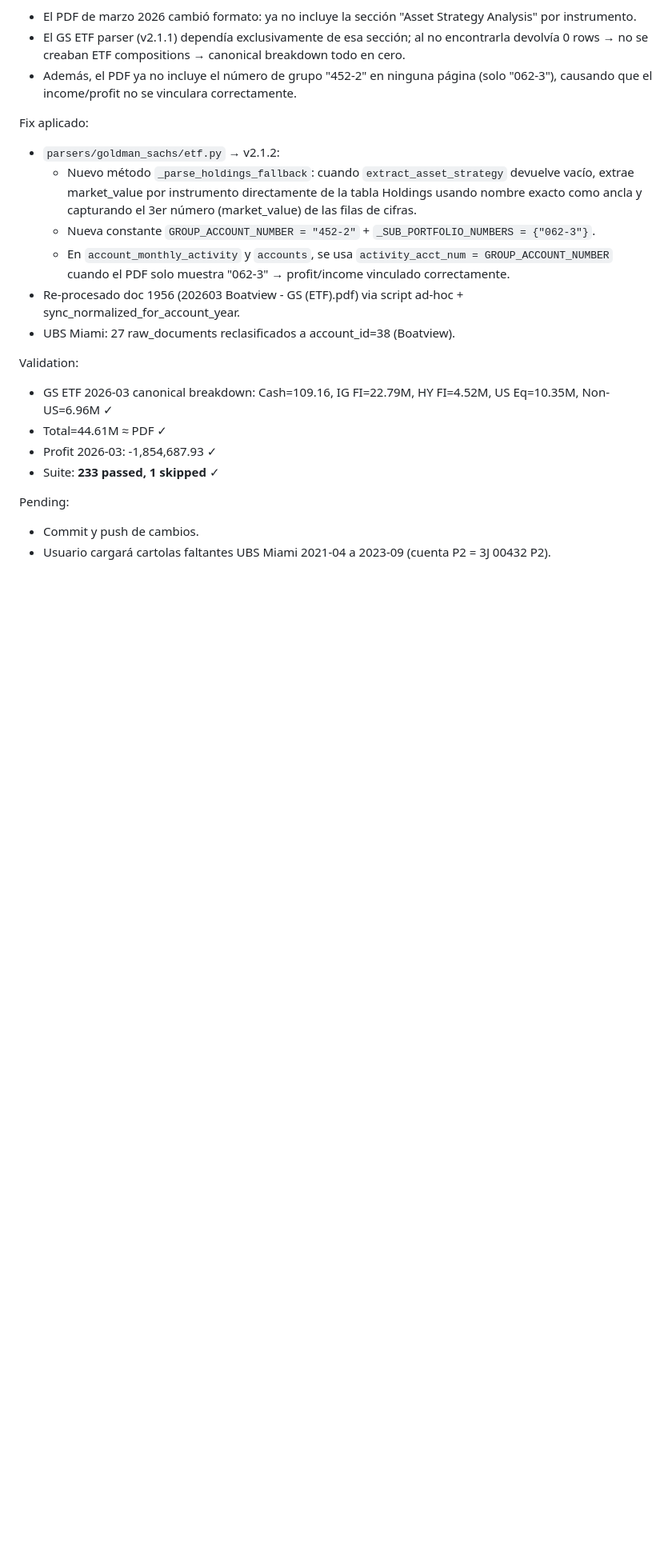
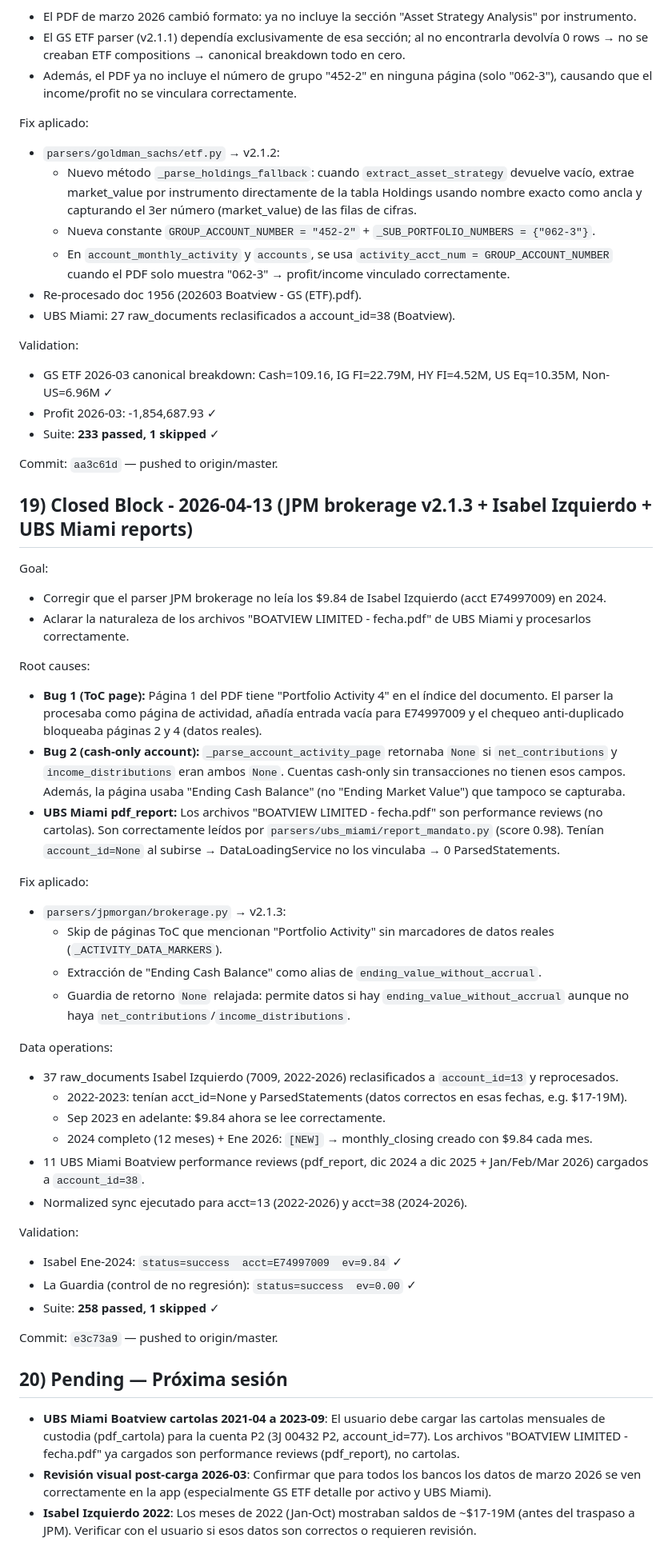
Before and after one commit to JTomRoss/family-office-reporting, a Markdown page: SESSION_STATE.md, the part around one of its changes. Shown at 80% size. GitHub-like rendering; blank space fills up the shorter version.

Commit message:
chore(context): close Block 18, add Block 19, update stable rules
- Block 18 cerrado (GS ETF v2.1.2 + UBS Miami reclasificacion): commit aa3c61d
- Block 19 cerrado (JPM brokerage v2.1.3 + Isabel Izquierdo + UBS Miami reports): commit e3c73a9
- AGENT_CONTEXT: nueva regla estable JPM brokerage cash-only accounts y ToC skip
- AGENT_CONTEXT: temas pendientes actualizados (UBS Miami cartolas P2, Isabel 2022)
- SESSION_STATE: Block 20 con proximas acciones

Made-with: Cursor

```diff
--- a/SESSION_STATE.md
+++ b/SESSION_STATE.md
@@ -509,15 +509,50 @@ Fix aplicado:
   - Nuevo método `_parse_holdings_fallback`: cuando `extract_asset_strategy` devuelve vacío, extrae market_value por instrumento directamente de la tabla Holdings usando nombre exacto como ancla y capturando el 3er número (market_value) de las filas de cifras.
   - Nueva constante `GROUP_ACCOUNT_NUMBER = "452-2"` + `_SUB_PORTFOLIO_NUMBERS = {"062-3"}`.
   - En `account_monthly_activity` y `accounts`, se usa `activity_acct_num = GROUP_ACCOUNT_NUMBER` cuando el PDF solo muestra "062-3" → profit/income vinculado correctamente.
-- Re-procesado doc 1956 (202603 Boatview - GS (ETF).pdf) via script ad-hoc + sync_normalized_for_account_year.
+- Re-procesado doc 1956 (202603 Boatview - GS (ETF).pdf).
 - UBS Miami: 27 raw_documents reclasificados a account_id=38 (Boatview).
 
 Validation:
 - GS ETF 2026-03 canonical breakdown: Cash=109.16, IG FI=22.79M, HY FI=4.52M, US Eq=10.35M, Non-US=6.96M ✓
-- Total=44.61M ≈ PDF ✓
 - Profit 2026-03: -1,854,687.93 ✓
 - Suite: **233 passed, 1 skipped** ✓
 
-Pending:
-- Commit y push de cambios.
-- Usuario cargará cartolas faltantes UBS Miami 2021-04 a 2023-09 (cuenta P2 = 3J 00432 P2).
+Commit: `aa3c61d` — pushed to origin/master.
+
+## 19) Closed Block - 2026-04-13 (JPM brokerage v2.1.3 + Isabel Izquierdo + UBS Miami reports)
+
+Goal:
+- Corregir que el parser JPM brokerage no leía los $9.84 de Isabel Izquierdo (acct E74997009) en 2024.
+- Aclarar la naturaleza de los archivos "BOATVIEW LIMITED - fecha.pdf" de UBS Miami y procesarlos correctamente.
+
+Root causes:
+- **Bug 1 (ToC page):** Página 1 del PDF tiene "Portfolio Activity 4" en el índice del documento. El parser la procesaba como página de actividad, añadía entrada vacía para E74997009 y el chequeo anti-duplicado bloqueaba páginas 2 y 4 (datos reales).
+- **Bug 2 (cash-only account):** `_parse_account_activity_page` retornaba `None` si `net_contributions` y `income_distributions` eran ambos `None`. Cuentas cash-only sin transacciones no tienen esos campos. Además, la página usaba "Ending Cash Balance" (no "Ending Market Value") que tampoco se capturaba.
+- **UBS Miami pdf_report:** Los archivos "BOATVIEW LIMITED - fecha.pdf" son performance reviews (no cartolas). Son correctamente leídos por `parsers/ubs_miami/report_mandato.py` (score 0.98). Tenían `account_id=None` al subirse → DataLoadingService no los vinculaba → 0 ParsedStatements.
+
+Fix aplicado:
+- `parsers/jpmorgan/brokerage.py` → v2.1.3:
+  - Skip de páginas ToC que mencionan "Portfolio Activity" sin marcadores de datos reales (`_ACTIVITY_DATA_MARKERS`).
+  - Extracción de "Ending Cash Balance" como alias de `ending_value_without_accrual`.
+  - Guardia de retorno `None` relajada: permite datos si hay `ending_value_without_accrual` aunque no haya `net_contributions`/`income_distributions`.
+
+Data operations:
+- 37 raw_documents Isabel Izquierdo (7009, 2022-2026) reclasificados a `account_id=13` y reprocesados.
+  - 2022-2023: tenían acct_id=None y ParsedStatements (datos correctos en esas fechas, e.g. $17-19M).
+  - Sep 2023 en adelante: $9.84 ahora se lee correctamente.
+  - 2024 completo (12 meses) + Ene 2026: `[NEW]` → monthly_closing creado con $9.84 cada mes.
+- 11 UBS Miami Boatview performance reviews (pdf_report, dic 2024 a dic 2025 + Jan/Feb/Mar 2026) cargados a `account_id=38`.
+- Normalized sync ejecutado para acct=13 (2022-2026) y acct=38 (2024-2026).
+
+Validation:
+- Isabel Ene-2024: `status=success  acct=E74997009  ev=9.84` ✓
+- La Guardia (control de no regresión): `status=success  ev=0.00` ✓
+- Suite: **258 passed, 1 skipped** ✓
+
+Commit: `e3c73a9` — pushed to origin/master.
+
+## 20) Pending — Próxima sesión
+
+- **UBS Miami Boatview cartolas 2021-04 a 2023-09**: El usuario debe cargar las cartolas mensuales de custodia (pdf_cartola) para la cuenta P2 (3J 00432 P2, account_id=77). Los archivos "BOATVIEW LIMITED - fecha.pdf" ya cargados son performance reviews (pdf_report), no cartolas.
+- **Revisión visual post-carga 2026-03**: Confirmar que para todos los bancos los datos de marzo 2026 se ven correctamente en la app (especialmente GS ETF detalle por activo y UBS Miami).
+- **Isabel Izquierdo 2022**: Los meses de 2022 (Jan-Oct) mostraban saldos de ~$17-19M (antes del traspaso a JPM). Verificar con el usuario si esos datos son correctos o requieren revisión.
```
Also changed, not shown: other parts of SESSION_STATE.md (+1 -1 lines), AGENT_CONTEXT.md (+12 -0 lines).
